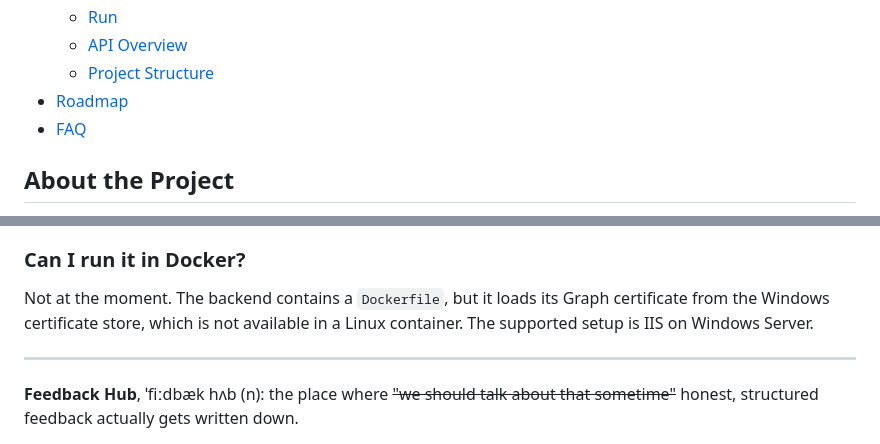
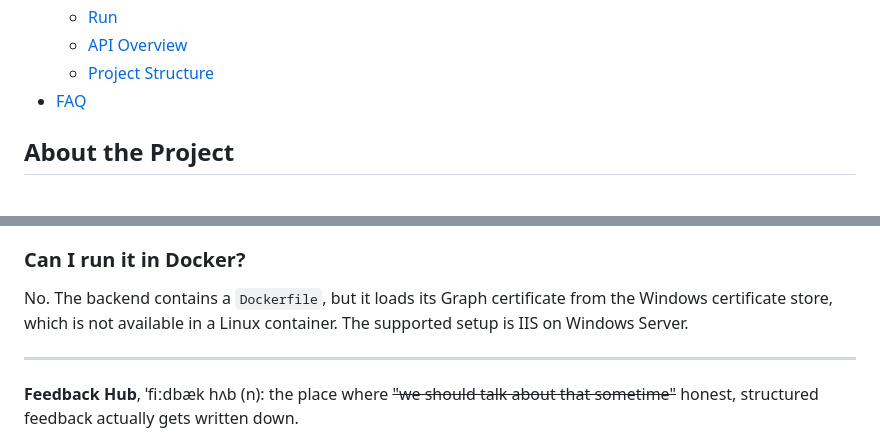
Before and after one commit to C3PHEI/feedback-portal, a Markdown page: README.md, 2 parts joined by grey strips. GitHub-like rendering.

```diff
--- a/README.md
+++ b/README.md
@@ -21,7 +21,6 @@
   * [Run](#run)
   * [API Overview](#api-overview)
   * [Project Structure](#project-structure)
-- [Roadmap](#roadmap)
 - [FAQ](#faq)
 
 ## About the Project
@@ -391,7 +364,7 @@ Through Entra ID. A daily sync creates, updates and deactivates users based on t
 
 ### Can I run it in Docker?
 
-Not at the moment. The backend contains a `Dockerfile`, but it loads its Graph certificate from the Windows certificate store, which is not available in a Linux container. The supported setup is IIS on Windows Server.
+No. The backend contains a `Dockerfile`, but it loads its Graph certificate from the Windows certificate store, which is not available in a Linux container. The supported setup is IIS on Windows Server.
 
 ---
 
```
Also changed, not shown: other parts of README.md (+2 -28 lines).
